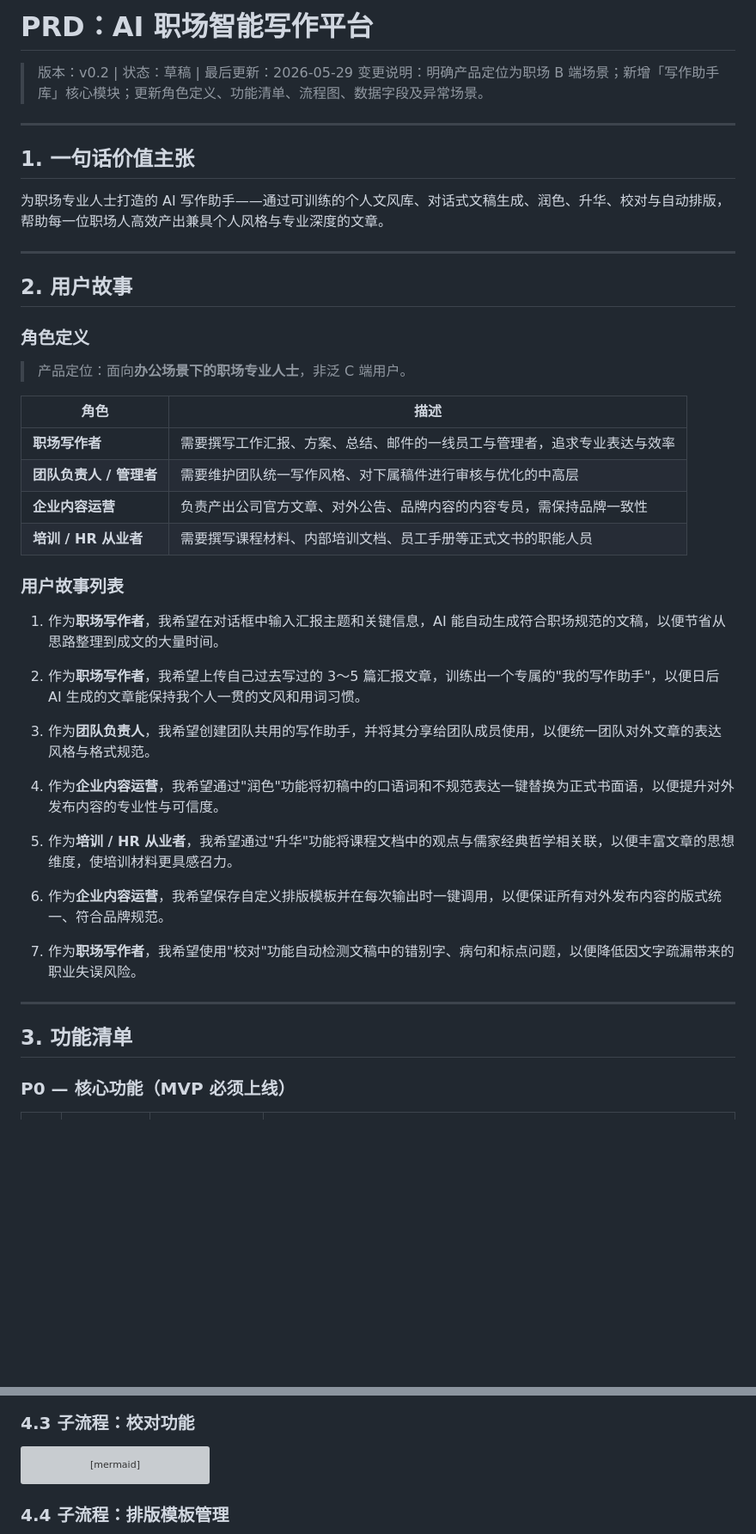
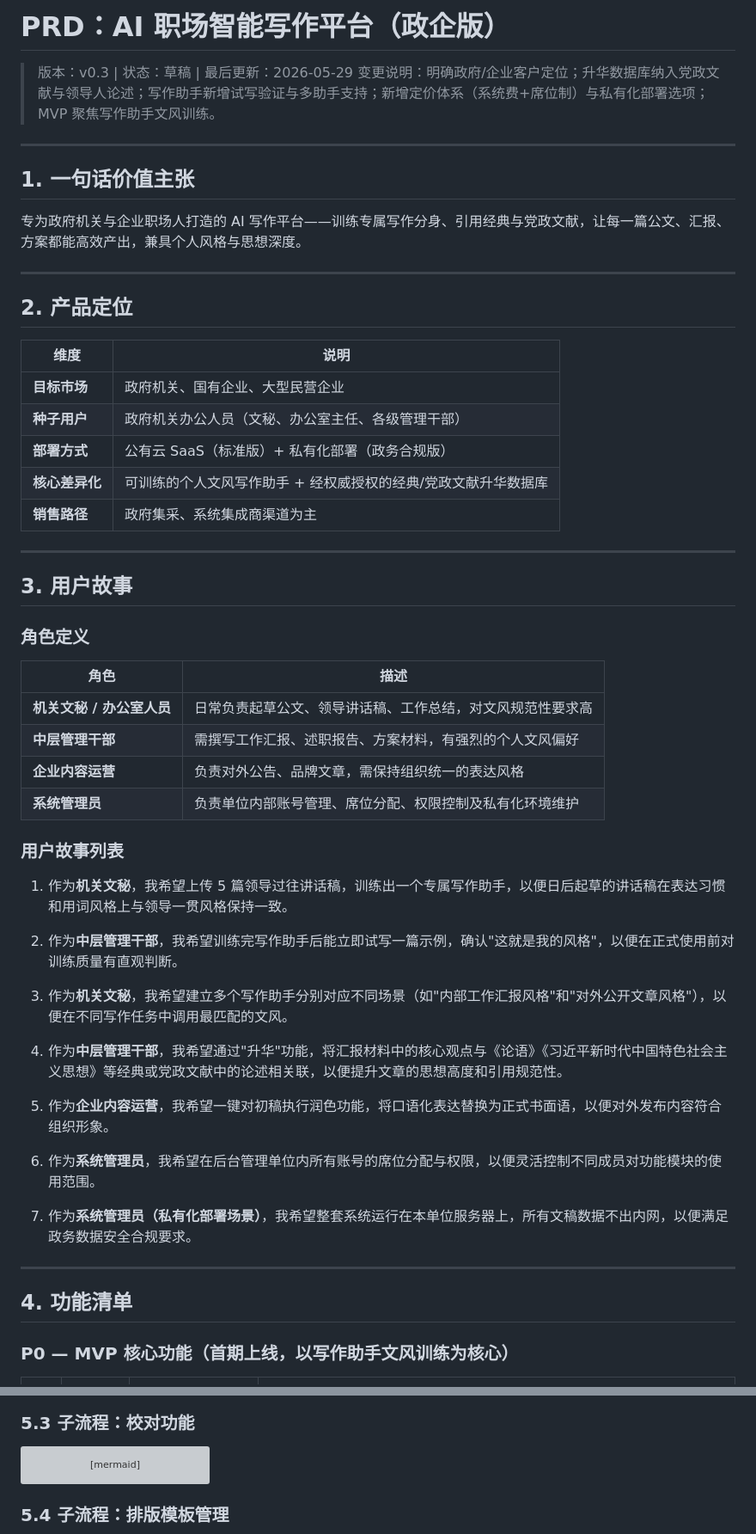
Before and after one commit to wfpepsi/black_tea, a Markdown page: PRD.md, 2 parts joined by grey strips. Shown at 86% size. Rendered like a GitHub page; blank space fills up the shorter version; grey boxes are pictures that could not be loaded.

Commit message:
docs: PRD v0.3 - 纳入产品访谈结论，完善定价体系、私有化部署、试写机制、党政文献升华数据库
Co-authored-by: wfpepsi <wfpepsi@users.noreply.github.com>

````diff
--- a/PRD.md
+++ b/PRD.md
@@ -1,50 +1,60 @@
-# PRD：AI 职场智能写作平台
+# PRD：AI 职场智能写作平台（政企版）
 
-> 版本：v0.2 | 状态：草稿 | 最后更新：2026-05-29
-> 变更说明：明确产品定位为职场 B 端场景；新增「写作助手库」核心模块；更新角色定义、功能清单、流程图、数据字段及异常场景。
+> 版本：v0.3 | 状态：草稿 | 最后更新：2026-05-29
+> 变更说明：明确政府/企业客户定位；升华数据库纳入党政文献与领导人论述；写作助手新增试写验证与多助手支持；新增定价体系（系统费+席位制）与私有化部署选项；MVP 聚焦写作助手文风训练。
 
 ---
 
 ## 1. 一句话价值主张
 
-为职场专业人士打造的 AI 写作助手——通过可训练的个人文风库、对话式文稿生成、润色、升华、校对与自动排版，帮助每一位职场人高效产出兼具个人风格与专业深度的文章。
+专为政府机关与企业职场人打造的 AI 写作平台——训练专属写作分身、引用经典与党政文献，让每一篇公文、汇报、方案都能高效产出，兼具个人风格与思想深度。
 
 ---
 
-## 2. 用户故事
+## 2. 产品定位
+
+| 维度 | 说明 |
+|------|------|
+| **目标市场** | 政府机关、国有企业、大型民营企业 |
+| **种子用户** | 政府机关办公人员（文秘、办公室主任、各级管理干部） |
+| **部署方式** | 公有云 SaaS（标准版）+ 私有化部署（政务合规版） |
+| **核心差异化** | 可训练的个人文风写作助手 + 经权威授权的经典/党政文献升华数据库 |
+| **销售路径** | 政府集采、系统集成商渠道为主 |
+
+---
+
+## 3. 用户故事
 
 ### 角色定义
 
-> 产品定位：面向**办公场景下的职场专业人士**，非泛 C 端用户。
-
 | 角色 | 描述 |
 |------|------|
-| **职场写作者** | 需要撰写工作汇报、方案、总结、邮件的一线员工与管理者，追求专业表达与效率 |
-| **团队负责人 / 管理者** | 需要维护团队统一写作风格、对下属稿件进行审核与优化的中高层 |
-| **企业内容运营** | 负责产出公司官方文章、对外公告、品牌内容的内容专员，需保持品牌一致性 |
-| **培训 / HR 从业者** | 需要撰写课程材料、内部培训文档、员工手册等正式文书的职能人员 |
+| **机关文秘 / 办公室人员** | 日常负责起草公文、领导讲话稿、工作总结，对文风规范性要求高 |
+| **中层管理干部** | 需撰写工作汇报、述职报告、方案材料，有强烈的个人文风偏好 |
+| **企业内容运营** | 负责对外公告、品牌文章，需保持组织统一的表达风格 |
+| **系统管理员** | 负责单位内部账号管理、席位分配、权限控制及私有化环境维护 |
 
 ### 用户故事列表
 
-1. 作为**职场写作者**，我希望在对话框中输入汇报主题和关键信息，AI 能自动生成符合职场规范的文稿，以便节省从思路整理到成文的大量时间。
+1. 作为**机关文秘**，我希望上传 5 篇领导过往讲话稿，训练出一个专属写作助手，以便日后起草的讲话稿在表达习惯和用词风格上与领导一贯风格保持一致。
 
-2. 作为**职场写作者**，我希望上传自己过去写过的 3～5 篇汇报文章，训练出一个专属的"我的写作助手"，以便日后 AI 生成的文章能保持我个人一贯的文风和用词习惯。
+2. 作为**中层管理干部**，我希望训练完写作助手后能立即试写一篇示例，确认"这就是我的风格"，以便在正式使用前对训练质量有直观判断。
 
-3. 作为**团队负责人**，我希望创建团队共用的写作助手，并将其分享给团队成员使用，以便统一团队对外文章的表达风格与格式规范。
+3. 作为**机关文秘**，我希望建立多个写作助手分别对应不同场景（如"内部工作汇报风格"和"对外公开文章风格"），以便在不同写作任务中调用最匹配的文风。
 
-4. 作为**企业内容运营**，我希望通过"润色"功能将初稿中的口语词和不规范表达一键替换为正式书面语，以便提升对外发布内容的专业性与可信度。
+4. 作为**中层管理干部**，我希望通过"升华"功能，将汇报材料中的核心观点与《论语》《习近平新时代中国特色社会主义思想》等经典或党政文献中的论述相关联，以便提升文章的思想高度和引用规范性。
 
-5. 作为**培训 / HR 从业者**，我希望通过"升华"功能将课程文档中的观点与儒家经典哲学相关联，以便丰富文章的思想维度，使培训材料更具感召力。
+5. 作为**企业内容运营**，我希望一键对初稿执行润色功能，将口语化表达替换为正式书面语，以便对外发布内容符合组织形象。
 
-6. 作为**企业内容运营**，我希望保存自定义排版模板并在每次输出时一键调用，以便保证所有对外发布内容的版式统一、符合品牌规范。
+6. 作为**系统管理员**，我希望在后台管理单位内所有账号的席位分配与权限，以便灵活控制不同成员对功能模块的使用范围。
 
-7. 作为**职场写作者**，我希望使用"校对"功能自动检测文稿中的错别字、病句和标点问题，以便降低因文字疏漏带来的职业失误风险。
+7. 作为**系统管理员（私有化部署场景）**，我希望整套系统运行在本单位服务器上，所有文稿数据不出内网，以便满足政务数据安全合规要求。
 
 ---
 
-## 3. 功能清单
+## 4. 功能清单
 
-### P0 — 核心功能（MVP 必须上线）
+### P0 — MVP 核心功能（首期上线，以写作助手文风训练为核心）
 
 | # | 功能模块 | 功能名称 | 简要说明 |
 |---|----------|----------|----------|
@@ -135,6 +150,6 @@ flowchart TD
 ```
 
-### 4.3 子流程：校对功能
+### 5.3 子流程：校对功能
 
 ```mermaid
 flowchart LR
@@ -150,7 +165,7 @@ flowchart LR
     I -- 否 --> J[校对完成]
 ```
 
-### 4.4 子流程：排版模板管理
+### 5.4 子流程：排版模板管理
 
 ```mermaid
 flowchart TD
````
Also changed, not shown: other parts of PRD.md (+168 -113 lines).
